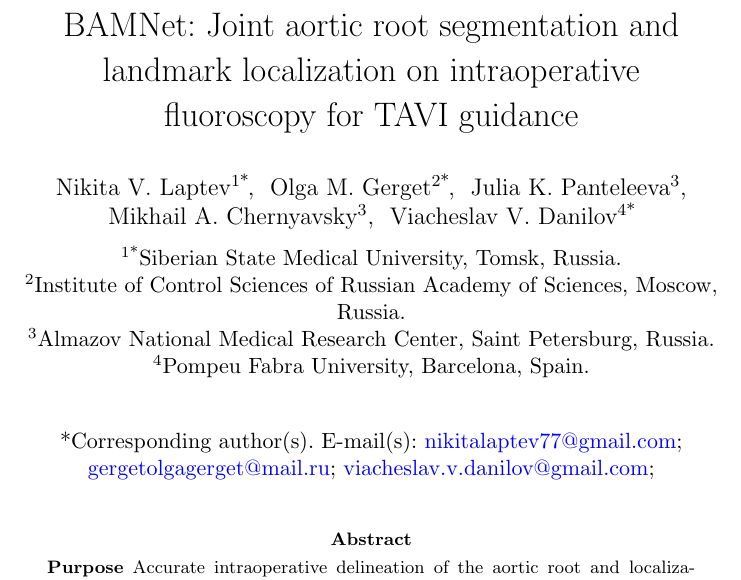
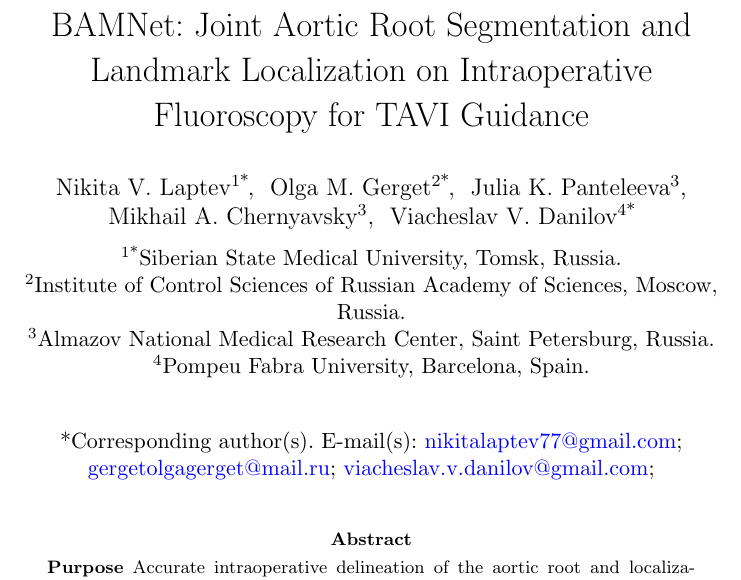
Before and after one commit to Nikita75699/BAMNet, a LaTeX paper (publication/sn-article-template/bamnet-article.tex): part of page 1 of 19, cut so that both start at the same text. Compiled offline with pdfLaTeX.

Commit message:
fix: update title capitalization for consistency in BAMNet article

```diff
--- a/publication/sn-article-template/bamnet-article.tex
+++ b/publication/sn-article-template/bamnet-article.tex
@@ -30,7 +30,7 @@
 
 \begin{document}
 
-\title[BAMNet for TAVI Guidance]{BAMNet: Joint aortic root segmentation and landmark localization on intraoperative fluoroscopy for TAVI guidance}
+\title[BAMNet for TAVI Guidance]{BAMNet: Joint Aortic Root Segmentation and Landmark Localization on Intraoperative Fluoroscopy for TAVI Guidance}
 
 \author*[1]{\fnm{Nikita V.} \sur{Laptev}}\email{nikitalaptev77@gmail.com}
 
```
